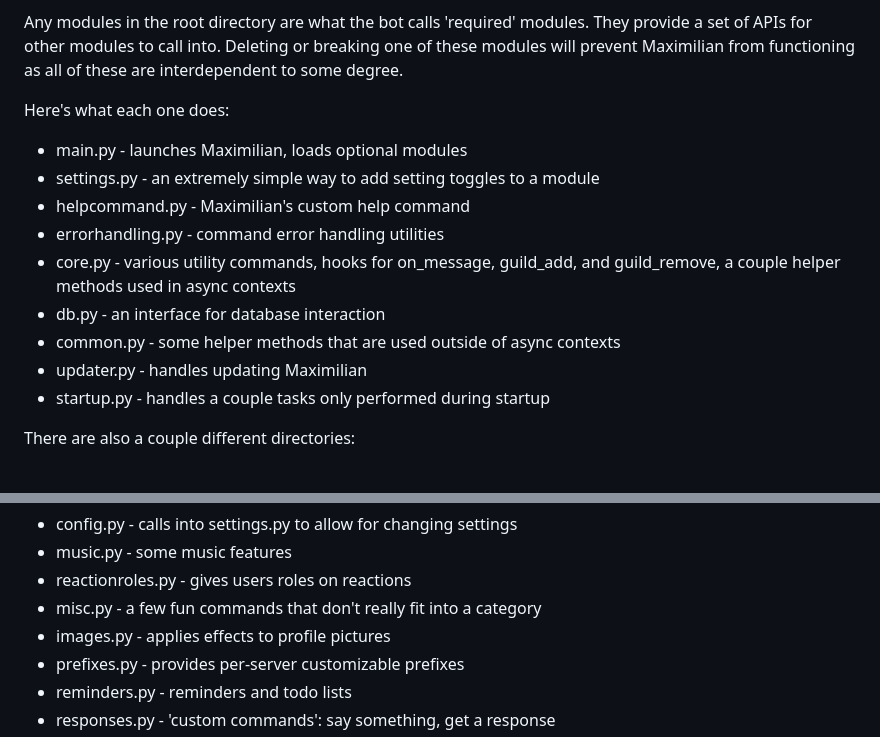
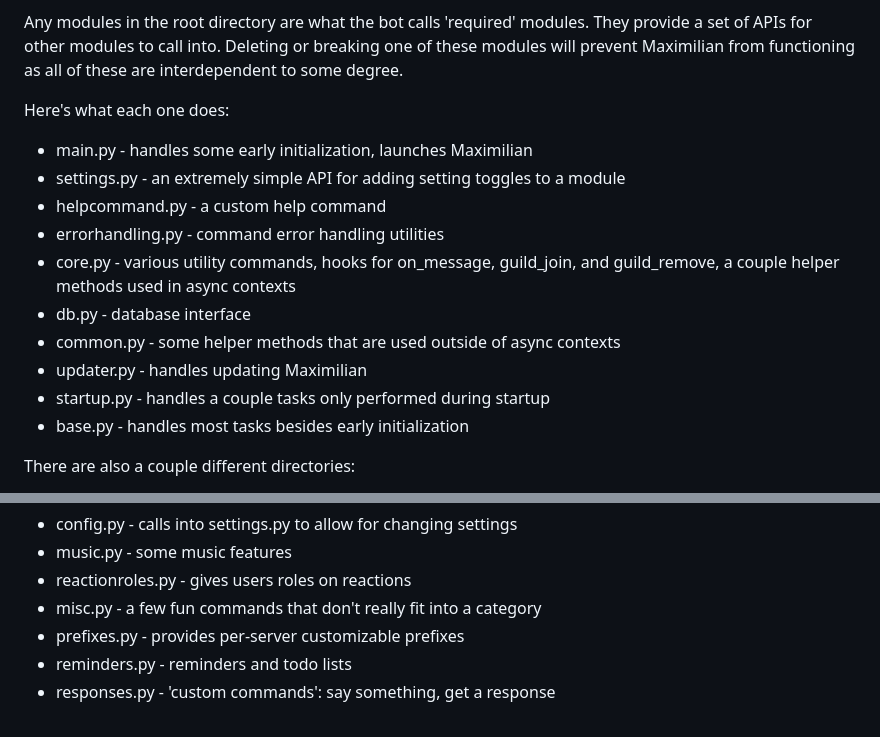
Before and after one commit to tk421bsod/maximilian, a Markdown page: HOSTING.md, 2 parts joined by grey strips. Rendered like a GitHub page.

```diff
--- a/HOSTING.md
+++ b/HOSTING.md
@@ -61,15 +61,16 @@ Any modules in the root directory are what the bot calls 'required' modules. The
 Deleting or breaking one of these modules will prevent Maximilian from functioning as all of these are interdependent to some degree.
 
 Here's what each one does:
-* main.py - launches Maximilian, loads optional modules
-* settings.py - an extremely simple way to add setting toggles to a module
-* helpcommand.py - Maximilian's custom help command
+* main.py - handles some early initialization, launches Maximilian
+* settings.py - an extremely simple API for adding setting toggles to a module
+* helpcommand.py - a custom help command
 * errorhandling.py - command error handling utilities
-* core.py - various utility commands, hooks for on_message, guild_add, and guild_remove, a couple helper methods used in async contexts
-* db.py - an interface for database interaction
+* core.py - various utility commands, hooks for on_message, guild_join, and guild_remove, a couple helper methods used in async contexts
+* db.py - database interface
 * common.py - some helper methods that are used outside of async contexts
 * updater.py - handles updating Maximilian
 * startup.py - handles a couple tasks only performed during startup
+* base.py - handles most tasks besides early initialization
 
 There are also a couple different directories:
 * cogs - stores 'optional' modules that contain commands
@@ -87,7 +88,6 @@ They are:
 * music.py - some music features
 * reactionroles.py - gives users roles on reactions
 * misc.py - a few fun commands that don't really fit into a category
-* images.py - applies effects to profile pictures
 * prefixes.py - provides per-server customizable prefixes
 * reminders.py - reminders and todo lists
 * responses.py - 'custom commands': say something, get a response
```
